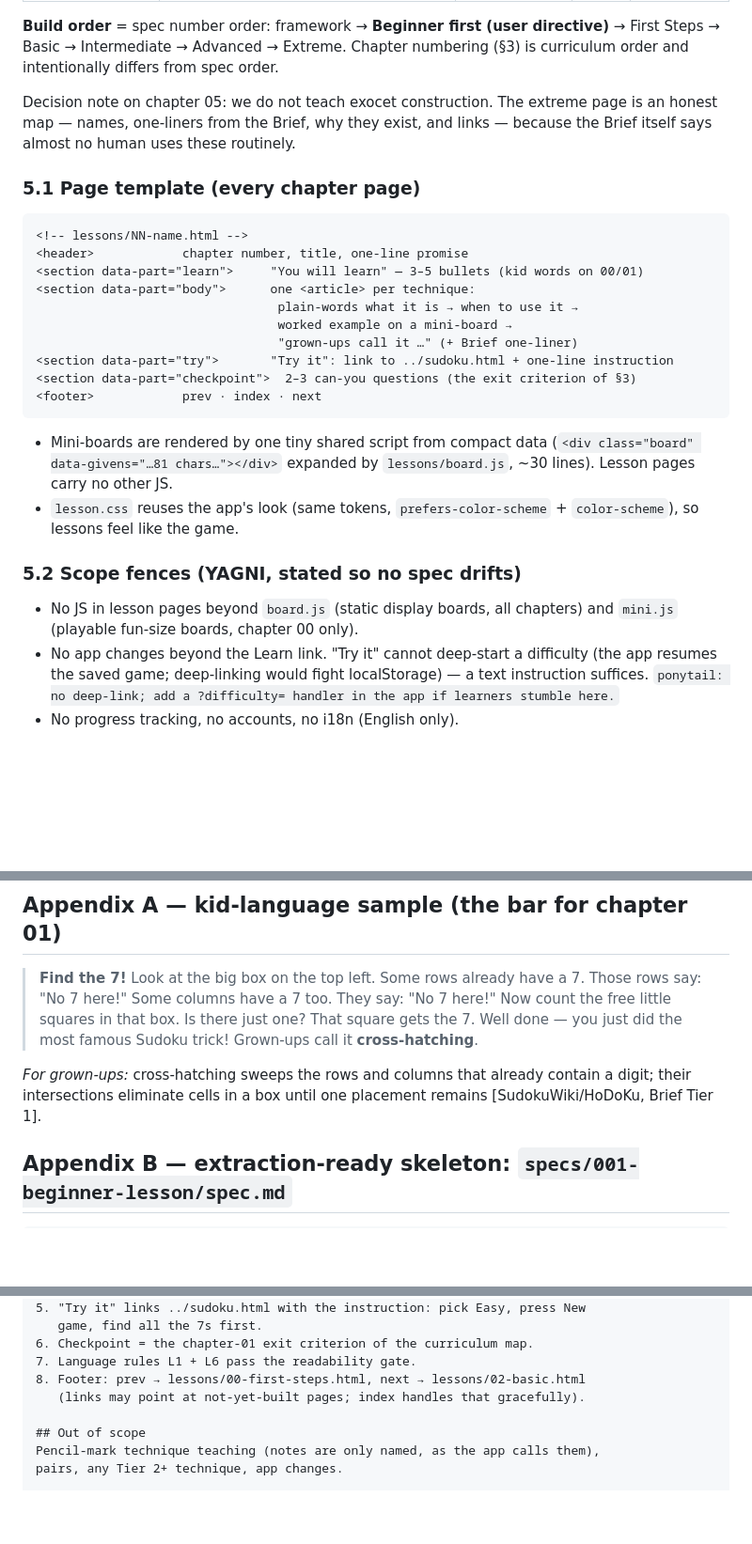
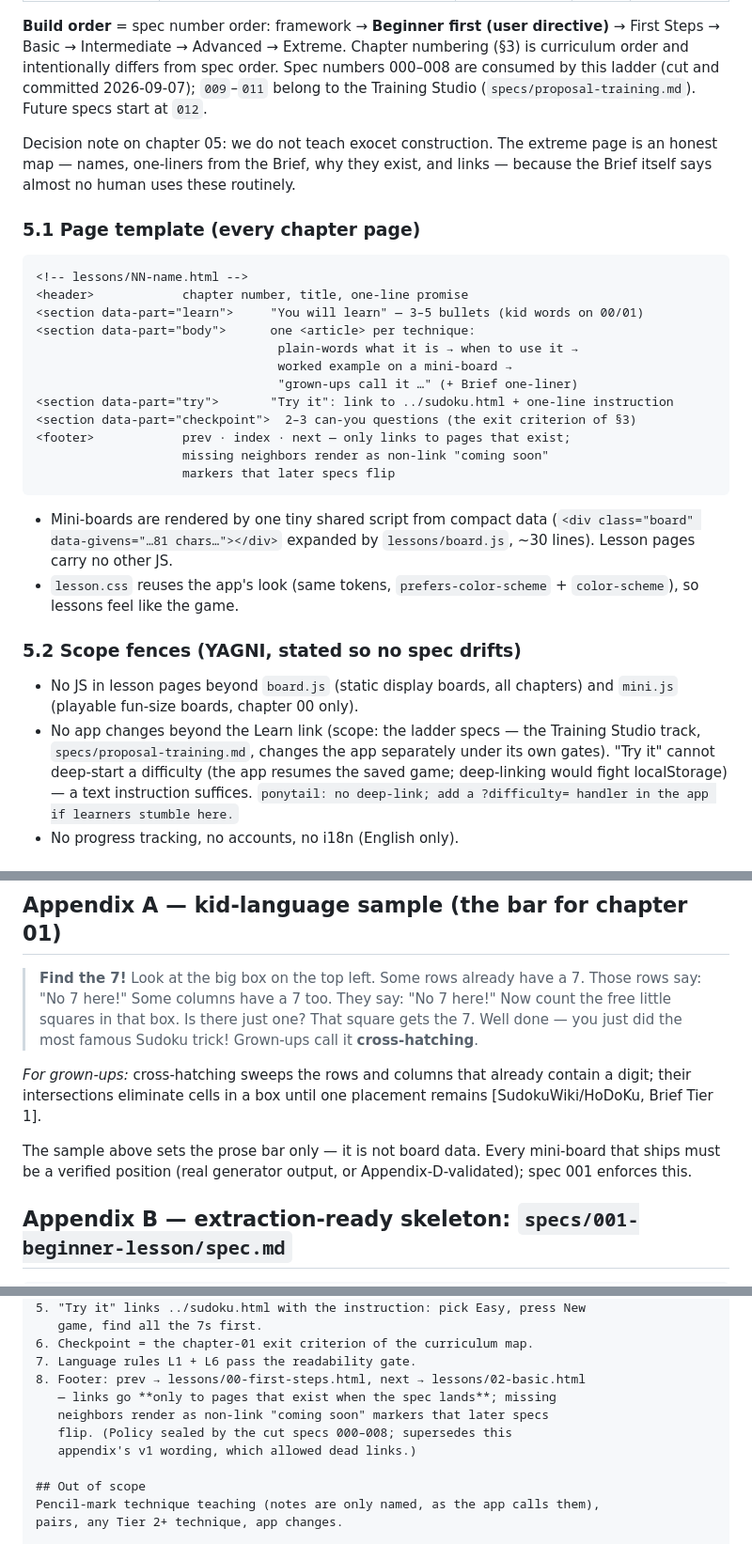
Before and after one commit to PieBru/Sudoku4all, a Markdown page: specs/proposal.md, 3 parts joined by grey strips. Shown at 94% size. GitHub-like rendering; blank space fills up the shorter version.

````diff
--- a/specs/proposal.md
+++ b/specs/proposal.md
@@ -139,7 +155,9 @@ along the Brief's sub-family lines.
 **Build order** = spec number order: framework → **Beginner first (user
 directive)** → First Steps → Basic → Intermediate → Advanced → Extreme.
 Chapter numbering (§3) is curriculum order and intentionally differs from
-spec order.
+spec order. Spec numbers 000–008 are consumed by this ladder (cut and
+committed 2026-09-07); `009`–`011` belong to the Training Studio
+(`specs/proposal-training.md`). Future specs start at `012`.
 
 Decision note on chapter 05: we do not teach exocet construction. The extreme
 page is an honest map — names, one-liners from the Brief, why they exist, and
@@ -157,7 +175,9 @@ links — because the Brief itself says almost no human uses these routinely.
                                  "grown-ups call it …" (+ Brief one-liner)
 <section data-part="try">       "Try it": link to ../sudoku.html + one-line instruction
 <section data-part="checkpoint">  2–3 can-you questions (the exit criterion of §3)
-<footer>            prev · index · next
+<footer>            prev · index · next — only links to pages that exist;
+                    missing neighbors render as non-link "coming soon"
+                    markers that later specs flip
 ```
 
 - Mini-boards are rendered by one tiny shared script from compact data
@@ -170,7 +190,9 @@ links — because the Brief itself says almost no human uses these routinely.
 
 - No JS in lesson pages beyond `board.js` (static display boards, all
   chapters) and `mini.js` (playable fun-size boards, chapter 00 only).
-- No app changes beyond the Learn link. "Try it" cannot deep-start a
+- No app changes beyond the Learn link (scope: the ladder specs — the
+  Training Studio track, `specs/proposal-training.md`, changes the app
+  separately under its own gates). "Try it" cannot deep-start a
   difficulty (the app resumes the saved game; deep-linking would fight
   localStorage) — a text instruction suffices.
   `ponytail: no deep-link; add a ?difficulty= handler in the app if learners stumble here.`
@@ -222,6 +244,10 @@ principles plus the app's UI, and its spec says so explicitly.
 contain a digit; their intersections eliminate cells in a box until one
 placement remains [SudokuWiki/HoDoKu, Brief Tier 1].
 
+The sample above sets the prose bar only — it is not board data. Every
+mini-board that ships must be a verified position (real generator output,
+or Appendix-D-validated); spec 001 enforces this.
+
 ## Appendix B — extraction-ready skeleton: `specs/001-beginner-lesson/spec.md`
 
 ```markdown
@@ -247,7 +273,10 @@ full house, hidden single, naked single — each shown on a mini-board.
 6. Checkpoint = the chapter-01 exit criterion of the curriculum map.
 7. Language rules L1 + L6 pass the readability gate.
 8. Footer: prev → lessons/00-first-steps.html, next → lessons/02-basic.html
-   (links may point at not-yet-built pages; index handles that gracefully).
+   — links go **only to pages that exist when the spec lands**; missing
+   neighbors render as non-link "coming soon" markers that later specs
+   flip. (Policy sealed by the cut specs 000–008; supersedes this
+   appendix's v1 wording, which allowed dead links.)
 
 ## Out of scope
 Pencil-mark technique teaching (notes are only named, as the app calls them),
````
Also changed, not shown: other parts of specs/proposal.md (+33 -14 lines).
